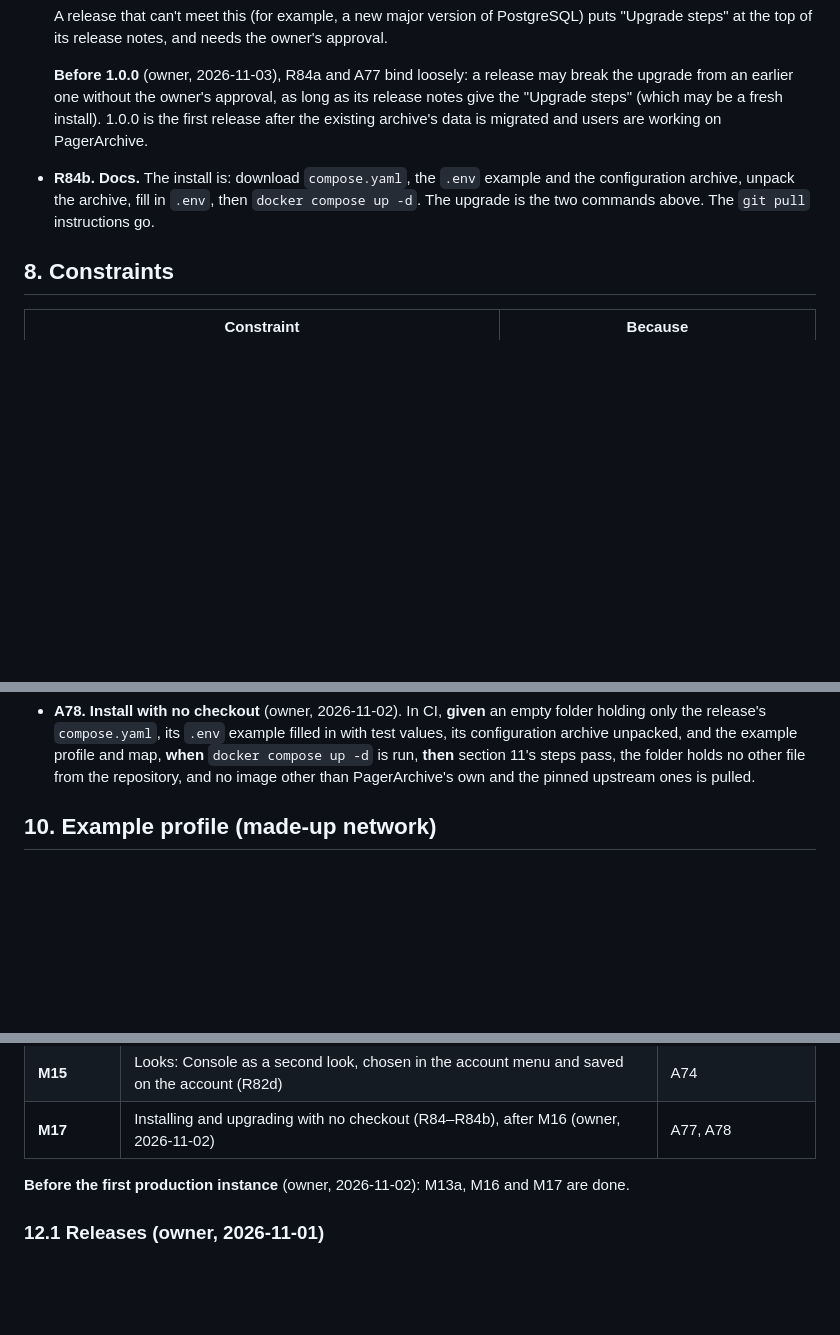
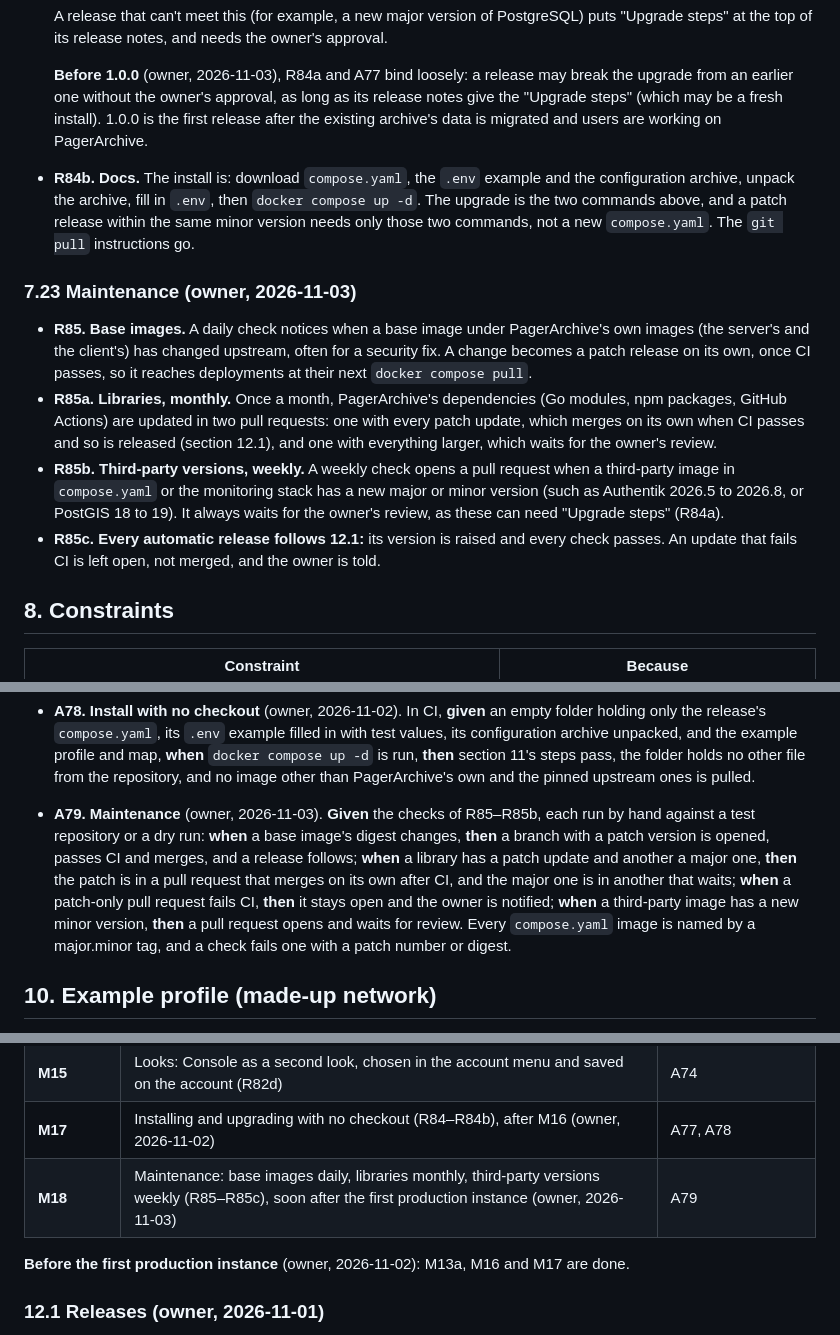
Before and after one commit to RIKIKU/PagerArchive, a Markdown page: SPEC.md, 3 parts joined by grey strips. Drawn GitHub-style; blank space fills up the shorter version.

Commit message:
SPEC: major.minor image tags (R84); maintenance, M18 (R85-R85c, A79) (owner, 2026-11-03)
compose.yaml names every image, ours included, by its major.minor tag, so
docker compose pull gets patches. M18 adds daily base-image releases, monthly
library updates (patches merge themselves) and weekly third-party version PRs
for review, soon after the first production instance.

Co-Authored-By: Claude Opus 5.5 <noreply@anthropic.com>
Claude-Session: https://claude.ai/code/session_011kxwRPuitSAxW7UtjGzmJt

```diff
--- a/SPEC.md
+++ b/SPEC.md
@@ -341,7 +341,13 @@ For moving an existing archive into PagerArchive. Users aren't imported; aliases
   A release that can't meet this (for example, a new major version of PostgreSQL) puts "Upgrade steps" at the top of its release notes, and needs the owner's approval.
 
   **Before 1.0.0** (owner, 2026-11-03), R84a and A77 bind loosely: a release may break the upgrade from an earlier one without the owner's approval, as long as its release notes give the "Upgrade steps" (which may be a fresh install). 1.0.0 is the first release after the existing archive's data is migrated and users are working on PagerArchive.
-- **R84b. Docs.** The install is: download `compose.yaml`, the `.env` example and the configuration archive, unpack the archive, fill in `.env`, then `docker compose up -d`. The upgrade is the two commands above. The `git pull` instructions go.
+- **R84b. Docs.** The install is: download `compose.yaml`, the `.env` example and the configuration archive, unpack the archive, fill in `.env`, then `docker compose up -d`. The upgrade is the two commands above, and a patch release within the same minor version needs only those two commands, not a new `compose.yaml`. The `git pull` instructions go.
+
+### 7.23 Maintenance (owner, 2026-11-03)
+- **R85. Base images.** A daily check notices when a base image under PagerArchive's own images (the server's and the client's) has changed upstream, often for a security fix. A change becomes a patch release on its own, once CI passes, so it reaches deployments at their next `docker compose pull`.
+- **R85a. Libraries, monthly.** Once a month, PagerArchive's dependencies (Go modules, npm packages, GitHub Actions) are updated in two pull requests: one with every patch update, which merges on its own when CI passes and so is released (section 12.1), and one with everything larger, which waits for the owner's review.
+- **R85b. Third-party versions, weekly.** A weekly check opens a pull request when a third-party image in `compose.yaml` or the monitoring stack has a new major or minor version (such as Authentik 2026.5 to 2026.8, or PostGIS 18 to 19). It always waits for the owner's review, as these can need "Upgrade steps" (R84a).
+- **R85c. Every automatic release follows 12.1:** its version is raised and every check passes. An update that fails CI is left open, not merged, and the owner is told.
 
 ## 8. Constraints
 
@@ -460,6 +466,7 @@ All checks use the **example profile** and the **standard test fixture** (sectio
   With 4,562,500 pages imported while a client posts live pages, the import stores at least 500 pages a second, every live page is stored and delivered on time (R51a), and the resource budget holds. Searches during the import aren't timed (owner, 2026-11-02); after it, A75's searches meet R33b.
 - **A77. Upgrade from the previous release** (owner, 2026-11-02). In CI, on every branch: **given** the previous release's published images, started from that release's attached `compose.yaml`, `.env` example and configuration archive (a release from before M17, which has none attached, isn't tested: A77 starts with the release after M17's), with made-up users, aliases, templates with icons, integrations and pages, **when** it's upgraded to this branch's images with this branch's `compose.yaml` and `docker compose pull && docker compose up -d` only, **then** every page, alias, template, icon and integration is still there, the migrations have run, a user signs in, and a new page is stored, found by search and delivered to an integration.
 - **A78. Install with no checkout** (owner, 2026-11-02). In CI, **given** an empty folder holding only the release's `compose.yaml`, its `.env` example filled in with test values, its configuration archive unpacked, and the example profile and map, **when** `docker compose up -d` is run, **then** section 11's steps pass, the folder holds no other file from the repository, and no image other than PagerArchive's own and the pinned upstream ones is pulled.
+- **A79. Maintenance** (owner, 2026-11-03). **Given** the checks of R85–R85b, each run by hand against a test repository or a dry run: **when** a base image's digest changes, **then** a branch with a patch version is opened, passes CI and merges, and a release follows; **when** a library has a patch update and another a major one, **then** the patch is in a pull request that merges on its own after CI, and the major one is in another that waits; **when** a patch-only pull request fails CI, **then** it stays open and the owner is notified; **when** a third-party image has a new minor version, **then** a pull request opens and waits for review. Every `compose.yaml` image is named by a major.minor tag, and a check fails one with a patch number or digest.
 
 ## 10. Example profile (made-up network)
 
@@ -517,6 +524,7 @@ Build in milestones. Each one ends with its own acceptance checks passing, plus
 | **M14** | Year scrubber and albums (R81b–R82b) | A71, A72 |
 | **M15** | Looks: Console as a second look, chosen in the account menu and saved on the account (R82d) | A74 |
 | **M17** | Installing and upgrading with no checkout (R84–R84b), after M16 (owner, 2026-11-02) | A77, A78 |
+| **M18** | Maintenance: base images daily, libraries monthly, third-party versions weekly (R85–R85c), soon after the first production instance (owner, 2026-11-03) | A79 |
 
 **Before the first production instance** (owner, 2026-11-02): M13a, M16 and M17 are done.
 
```
Also changed, not shown: other parts of SPEC.md (+1 -1 lines).
